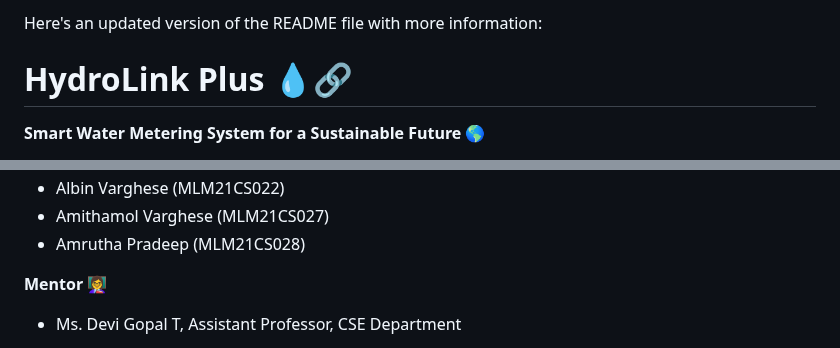
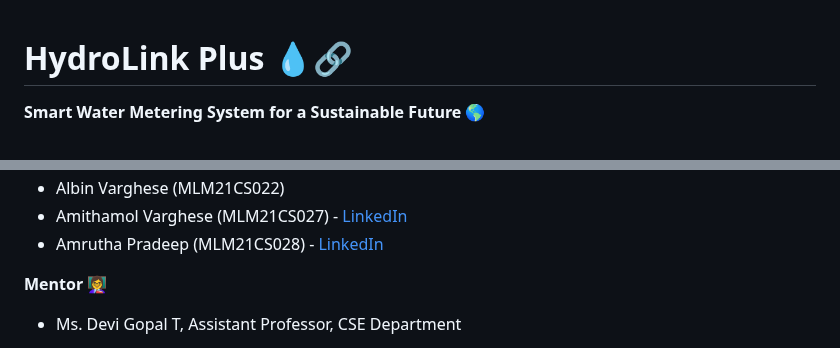
Before and after one commit to albinvar/hydrolink-plus, a Markdown page: README.md, 2 parts joined by grey strips. Drawn GitHub-style.

Commit message:
docs: update readme.md

```diff
--- a/README.md
+++ b/README.md
@@ -1,5 +1,3 @@
-Here's an updated version of the README file with more information:
-
 # **HydroLink Plus 💧🔗**
 
 **Smart Water Metering System for a Sustainable Future 🌎**
@@ -64,6 +62,6 @@ The HydroLink Plus system consists of the following components:
 - Albin Varghese (MLM21CS022)
-- Amithamol Varghese (MLM21CS027)
-- Amrutha Pradeep (MLM21CS028)
+- Amithamol Varghese (MLM21CS027) - [LinkedIn](https://www.linkedin.com/in/amithamol/)
+- Amrutha Pradeep (MLM21CS028) - [LinkedIn](https://www.linkedin.com/in/amrutha-pradeep-070893249/)
 
 **Mentor 👩‍🏫**
 
```
Also changed, not shown: other parts of README.md (+1 -1 lines).
